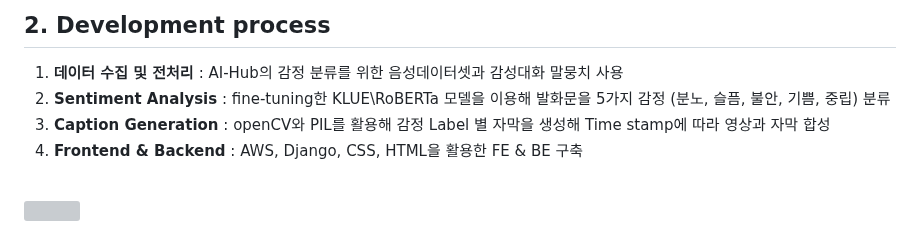
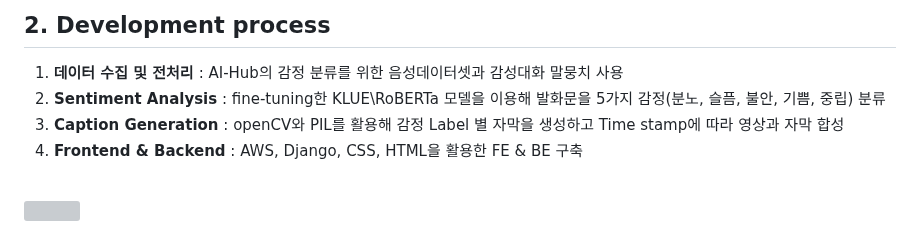
Before and after one commit to BBARRY-Lee/Emotion-subtitle, a Markdown page: README.md, the part around the change. Rendered like a GitHub page; grey boxes are pictures that could not be loaded.

```diff
--- a/README.md
+++ b/README.md
@@ -9,8 +9,8 @@ fine-tuning한 KLUE\RoBERTa 모델과 OpenCV를 활용한 5가지의 감정자
 
 ## 2. Development process
 1. **데이터 수집 및 전처리** : AI-Hub의 감정 분류를 위한 음성데이터셋과 감성대화 말뭉치 사용
-2. **Sentiment Analysis** : fine-tuning한 KLUE\RoBERTa 모델을 이용해 발화문을 5가지 감정 (분노, 슬픔, 불안, 기쁨, 중립) 분류
-3. **Caption Generation** : openCV와 PIL를 활용해 감정 Label 별 자막을 생성해 Time stamp에 따라 영상과 자막 합성
+2. **Sentiment Analysis** : fine-tuning한 KLUE\RoBERTa 모델을 이용해 발화문을 5가지 감정(분노, 슬픔, 불안, 기쁨, 중립) 분류
+3. **Caption Generation** : openCV와 PIL를 활용해 감정 Label 별 자막을 생성하고 Time stamp에 따라 영상과 자막 합성
 4. **Frontend & Backend** : AWS, Django, CSS, HTML을 활용한 FE & BE 구축
 
 <br>
```
